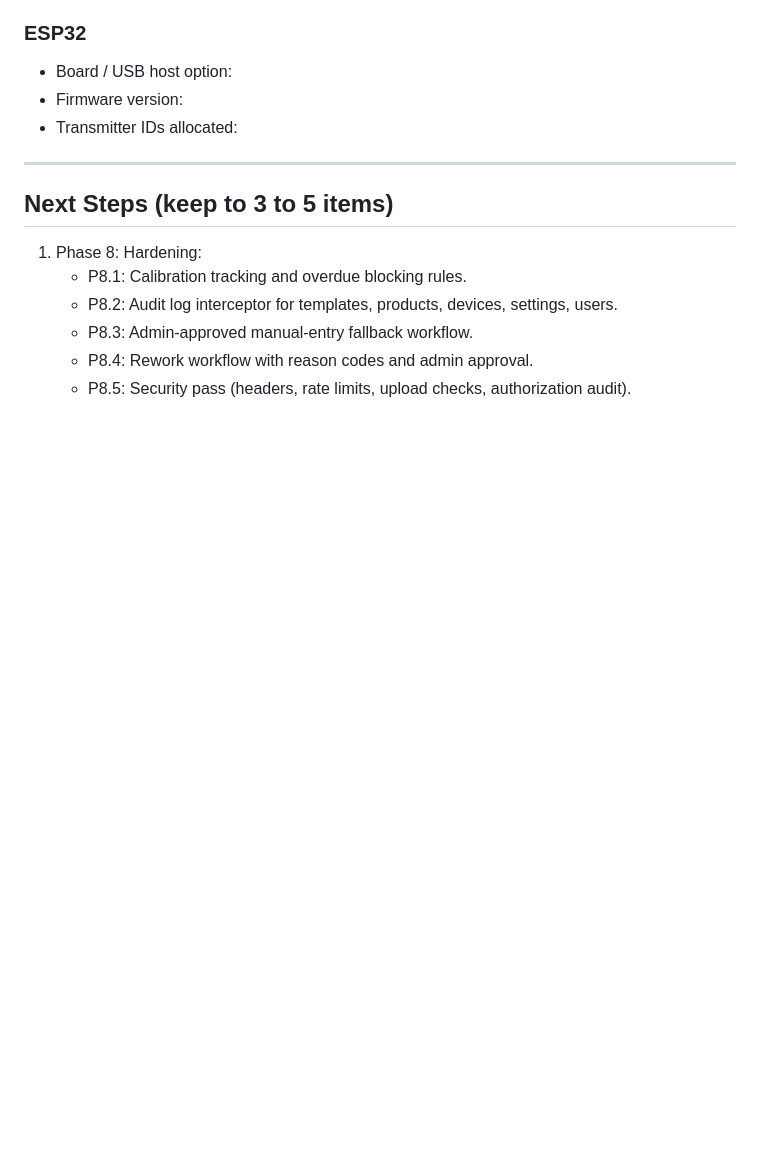
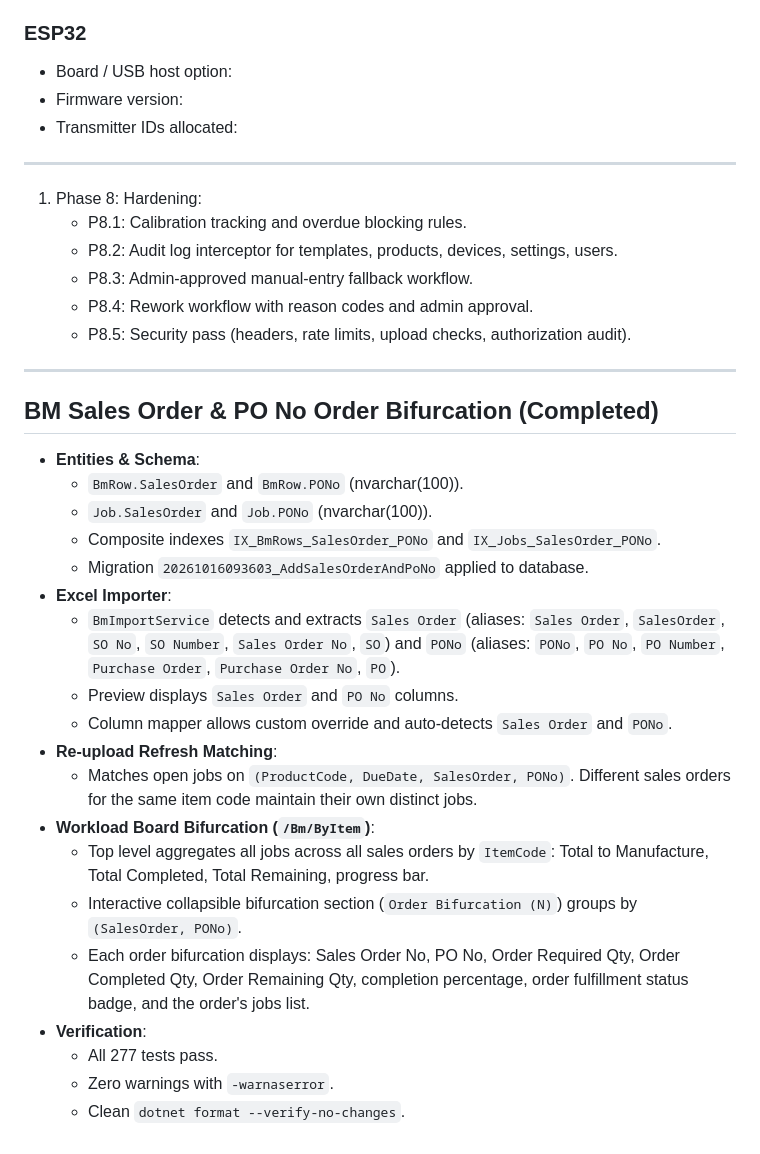
Before and after one commit to ManglamX/AssemblIQ, a Markdown page: Memory.md, the part around the change. Rendered like a GitHub page; blank space fills up the shorter version.

Commit message:
docs: document BM sales order and PO no order bifurcation

```diff
--- a/Memory.md
+++ b/Memory.md
@@ -560,11 +560,32 @@ dotnet run --project tools/SmartTorque.Tools.Simulator -- --server http://localh
 
 ---
 
-## Next Steps (keep to 3 to 5 items)
-
 1. Phase 8: Hardening:
    - P8.1: Calibration tracking and overdue blocking rules.
    - P8.2: Audit log interceptor for templates, products, devices, settings, users.
    - P8.3: Admin-approved manual-entry fallback workflow.
    - P8.4: Rework workflow with reason codes and admin approval.
    - P8.5: Security pass (headers, rate limits, upload checks, authorization audit).
+
+---
+
+## BM Sales Order & PO No Order Bifurcation (Completed)
+- **Entities & Schema**:
+  - `BmRow.SalesOrder` and `BmRow.PONo` (nvarchar(100)).
+  - `Job.SalesOrder` and `Job.PONo` (nvarchar(100)).
+  - Composite indexes `IX_BmRows_SalesOrder_PONo` and `IX_Jobs_SalesOrder_PONo`.
+  - Migration `20261016093603_AddSalesOrderAndPoNo` applied to database.
+- **Excel Importer**:
+  - `BmImportService` detects and extracts `Sales Order` (aliases: `Sales Order`, `SalesOrder`, `SO No`, `SO Number`, `Sales Order No`, `SO`) and `PONo` (aliases: `PONo`, `PO No`, `PO Number`, `Purchase Order`, `Purchase Order No`, `PO`).
+  - Preview displays `Sales Order` and `PO No` columns.
+  - Column mapper allows custom override and auto-detects `Sales Order` and `PONo`.
+- **Re-upload Refresh Matching**:
+  - Matches open jobs on `(ProductCode, DueDate, SalesOrder, PONo)`. Different sales orders for the same item code maintain their own distinct jobs.
+- **Workload Board Bifurcation (`/Bm/ByItem`)**:
+  - Top level aggregates all jobs across all sales orders by `ItemCode`: Total to Manufacture, Total Completed, Total Remaining, progress bar.
+  - Interactive collapsible bifurcation section (`Order Bifurcation (N)`) groups by `(SalesOrder, PONo)`.
+  - Each order bifurcation displays: Sales Order No, PO No, Order Required Qty, Order Completed Qty, Order Remaining Qty, completion percentage, order fulfillment status badge, and the order's jobs list.
+- **Verification**:
+  - All 277 tests pass.
+  - Zero warnings with `-warnaserror`.
+  - Clean `dotnet format --verify-no-changes`.
```
